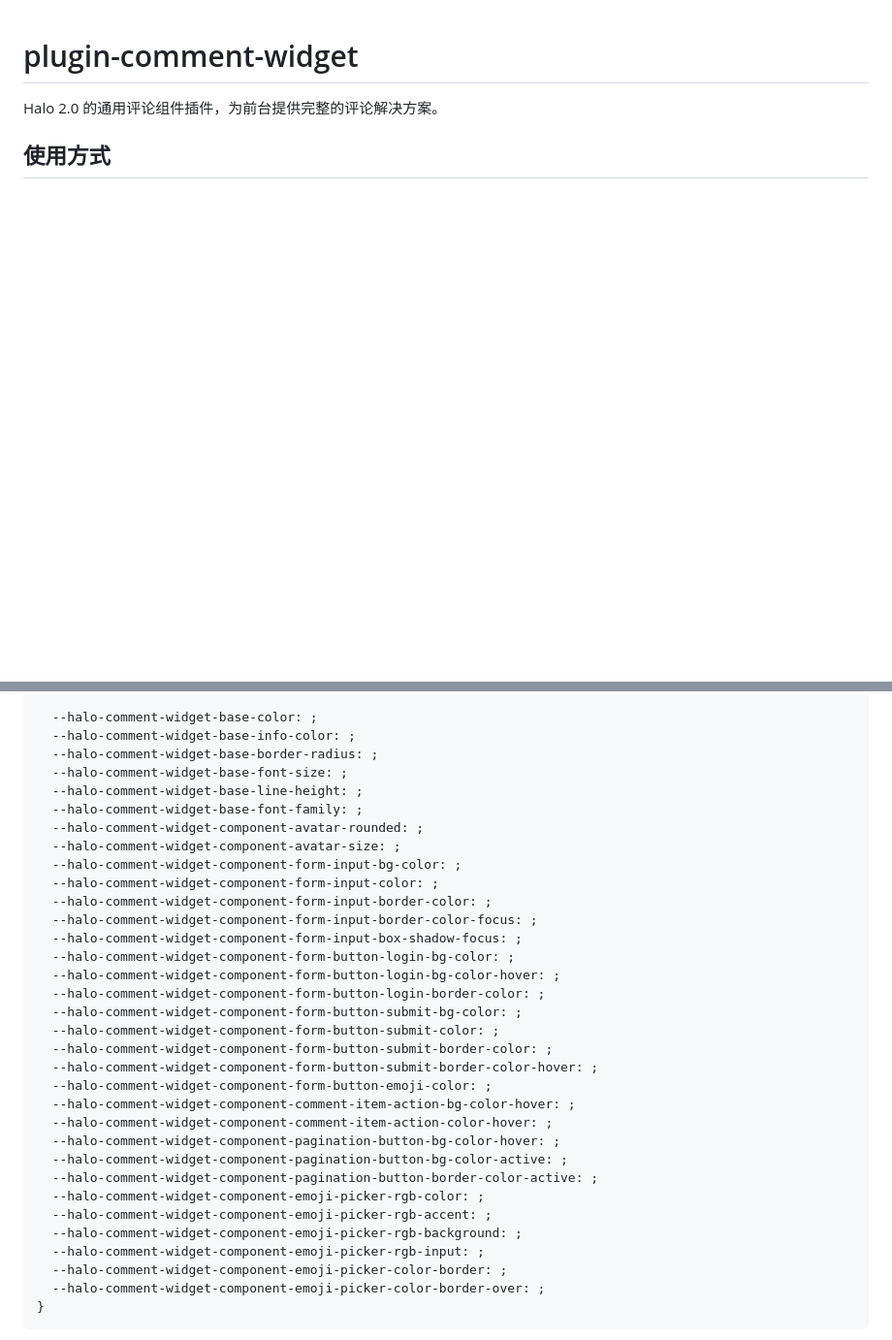
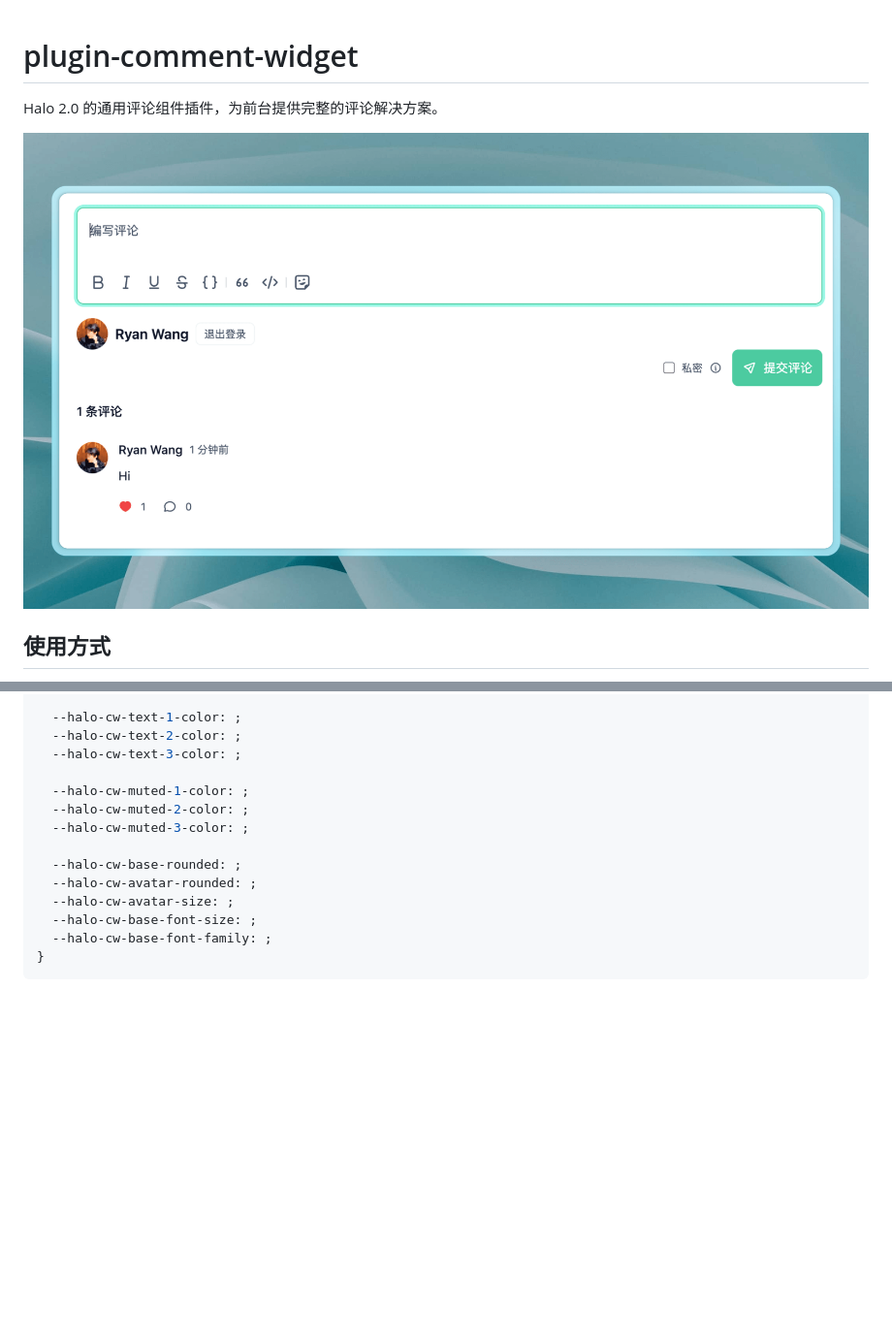
Before and after one commit to halo-dev/plugin-comment-widget, a Markdown page: README.md, 2 parts joined by grey strips. Shown: that part at 97% size. Rendered like a GitHub page; pictures changed too: images/cover.png (added); folded sections open; blank space fills up the shorter version.

````diff
--- a/README.md
+++ b/README.md
@@ -1,6 +1,8 @@
 # plugin-comment-widget
 
 Halo 2.0 的通用评论组件插件，为前台提供完整的评论解决方案。
+
+![Cover](./images/cover.png)
 
 ## 使用方式
 
@@ -89,35 +76,16 @@ Halo 插件的详细开发文档可查阅 [插件开发](https://docs.halo.run/c
 
-  --halo-comment-widget-base-color: ;
-  --halo-comment-widget-base-info-color: ;
-  --halo-comment-widget-base-border-radius: ;
-  --halo-comment-widget-base-font-size: ;
-  --halo-comment-widget-base-line-height: ;
-  --halo-comment-widget-base-font-family: ;
-  --halo-comment-widget-component-avatar-rounded: ;
-  --halo-comment-widget-component-avatar-size: ;
-  --halo-comment-widget-component-form-input-bg-color: ;
-  --halo-comment-widget-component-form-input-color: ;
-  --halo-comment-widget-component-form-input-border-color: ;
-  --halo-comment-widget-component-form-input-border-color-focus: ;
-  --halo-comment-widget-component-form-input-box-shadow-focus: ;
-  --halo-comment-widget-component-form-button-login-bg-color: ;
-  --halo-comment-widget-component-form-button-login-bg-color-hover: ;
-  --halo-comment-widget-component-form-button-login-border-color: ;
-  --halo-comment-widget-component-form-button-submit-bg-color: ;
-  --halo-comment-widget-component-form-button-submit-color: ;
-  --halo-comment-widget-component-form-button-submit-border-color: ;
-  --halo-comment-widget-component-form-button-submit-border-color-hover: ;
-  --halo-comment-widget-component-form-button-emoji-color: ;
-  --halo-comment-widget-component-comment-item-action-bg-color-hover: ;
-  --halo-comment-widget-component-comment-item-action-color-hover: ;
-  --halo-comment-widget-component-pagination-button-bg-color-hover: ;
-  --halo-comment-widget-component-pagination-button-bg-color-active: ;
-  --halo-comment-widget-component-pagination-button-border-color-active: ;
-  --halo-comment-widget-component-emoji-picker-rgb-color: ;
-  --halo-comment-widget-component-emoji-picker-rgb-accent: ;
-  --halo-comment-widget-component-emoji-picker-rgb-background: ;
-  --halo-comment-widget-component-emoji-picker-rgb-input: ;
-  --halo-comment-widget-component-emoji-picker-color-border: ;
-  --halo-comment-widget-component-emoji-picker-color-border-over: ;
+  --halo-cw-text-1-color: ;
+  --halo-cw-text-2-color: ;
+  --halo-cw-text-3-color: ;
+
+  --halo-cw-muted-1-color: ;
+  --halo-cw-muted-2-color: ;
+  --halo-cw-muted-3-color: ;
+
+  --halo-cw-base-rounded: ;
+  --halo-cw-avatar-rounded: ;
+  --halo-cw-avatar-size: ;
+  --halo-cw-base-font-size: ;
+  --halo-cw-base-font-family: ;
 }
 ```
````
Also changed, not shown: other parts of README.md (+90 -83 lines), 1 other file.
